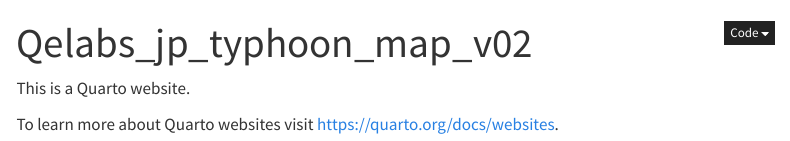
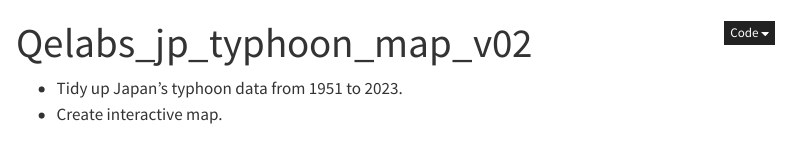
Before and after one commit to hopezh/qelabs_jp_typhoon_map_v02, a Quarto document (index.qmd): the page in a window 1100 px wide, from its top. Rendered offline with R 4.5, knitr and Pandoc in place of Quarto, with nearby package versions; menus at the side of the page are left out.

Commit message:
update index

```diff
--- a/index.qmd
+++ b/index.qmd
@@ -2,6 +2,5 @@
 title: "Qelabs_jp_typhoon_map_v02"
 ---
 
-This is a Quarto website.
-
-To learn more about Quarto websites visit <https://quarto.org/docs/websites>.
+- Tidy up Japan's typhoon data from 1951 to 2023.
+- Create interactive map.
```
